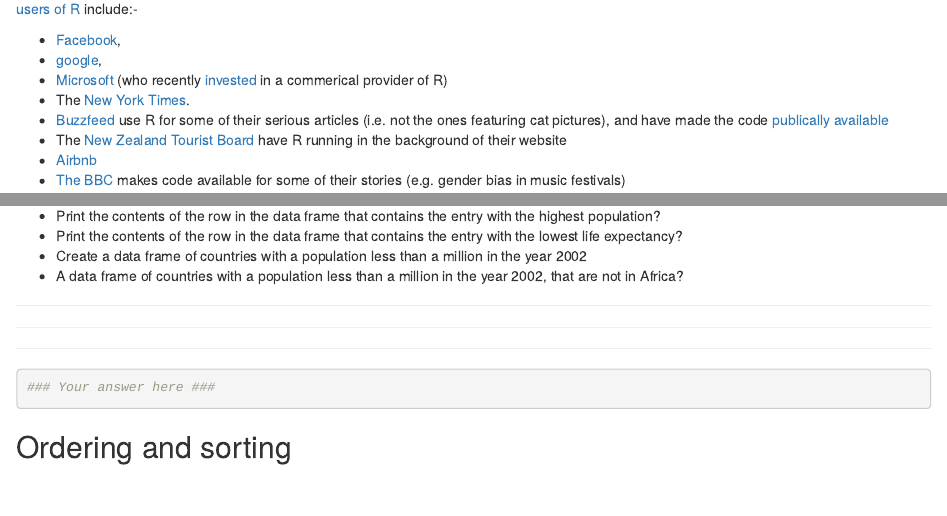
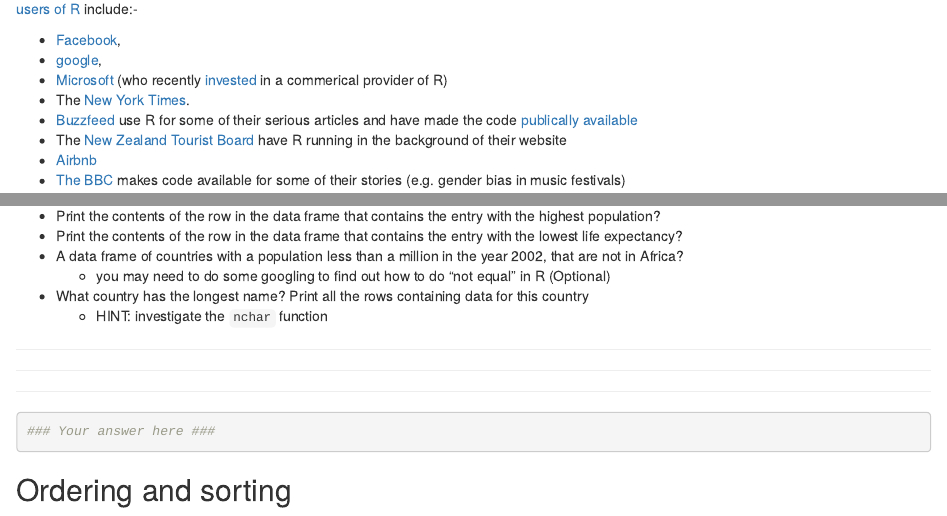
Before and after one commit to bioinformatics-core-shared-training/cruk-summer-school-2017, an R Markdown document (Day1/Session2-Rnotes.Rmd): the page in a window 1100 px wide, from 770 px down, and a second part further down, joined at a grey line. Rendered offline with R 4.5, knitr and Pandoc, with nearby package versions; the code is not run, so its results and figures are left out.

Commit message:
add extra exercise to R section and fix a few typos

```diff
--- a/Day1/Session2-Rnotes.Rmd
+++ b/Day1/Session2-Rnotes.Rmd
@@ -46,7 +46,7 @@
 - [google](http://blog.revolutionanalytics.com/2009/05/google-using-r-to-analyze-effectiveness-of-tv-ads.html),
 - [Microsoft](http://blog.revolutionanalytics.com/2014/05/microsoft-uses-r-for-xbox-matchmaking.html) (who recently [invested](http://blogs.microsoft.com/blog/2015/01/23/microsoft-acquire-revolution-analytics-help-customers-find-big-data-value-advanced-statistical-analysis/) in a commerical provider of R)
 - The [New York Times](http://blog.revolutionanalytics.com/2011/03/how-the-new-york-times-uses-r-for-data-visualization.html).
-- [Buzzfeed](http://blog.revolutionanalytics.com/2015/12/buzzfeed-uses-r-for-data-journalism.html) use R for some of their serious articles (i.e. not the ones featuring cat pictures), and have made the code [publically available](https://buzzfeednews.github.io/2016-04-federal-surveillance-planes/analysis.html)
+- [Buzzfeed](http://blog.revolutionanalytics.com/2015/12/buzzfeed-uses-r-for-data-journalism.html) use R for some of their serious articles and have made the code [publically available](https://buzzfeednews.github.io/2016-04-federal-surveillance-planes/analysis.html)
 - The [New Zealand Tourist Board](https://mbienz.shinyapps.io/tourism_dashboard_prod/) have R running in the background of their website
 - [Airbnb](https://medium.com/airbnb-engineering/using-r-packages-and-education-to-scale-data-science-at-airbnb-906faa58e12d)
 - [The BBC](https://github.com/BBC-Data-Unit/music-festivals) makes code available for some of their stories (e.g. gender bias in music festivals)
@@ -580,9 +580,11 @@
 
 - Print the contents of the row in the data frame that contains the entry with the highest population?
 - Print the contents of the row in the data frame that contains the entry with the lowest life expectancy?
-- Create a data frame of countries with a population less than a million in the year 2002
 - A data frame of countries with a population less than a million in the year 2002, that are not in Africa?
-
+    + you may need to do some googling to find out how to do "not equal" in R
+(Optional)
+- What country has the longest name? Print all the rows containing data for this country
+   + HINT: investigate the `nchar` function
 
 ******
 ******
```
Also changed, not shown: Day1/Session2-Rnotes.Rmd (28 more changed lines).
